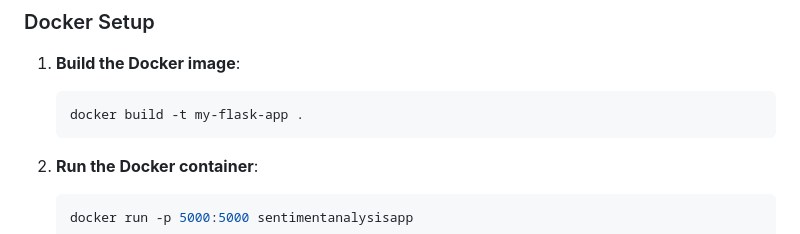
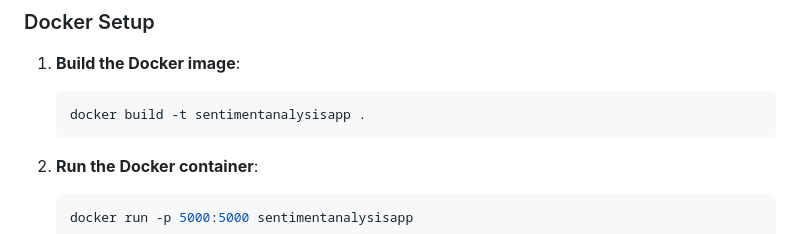
Before and after one commit to souzan18/FinalMLOPs_1, a Markdown page: README.md, the part around the change. Drawn GitHub-style.

````diff
--- a/README.md
+++ b/README.md
@@ -61,7 +61,7 @@ This application performs sentiment analysis on product reviews. Users can input
 
 1. **Build the Docker image**:
     ```sh
-    docker build -t my-flask-app .
+    docker build -t sentimentanalysisapp .
     ```
 
 2. **Run the Docker container**:
````
